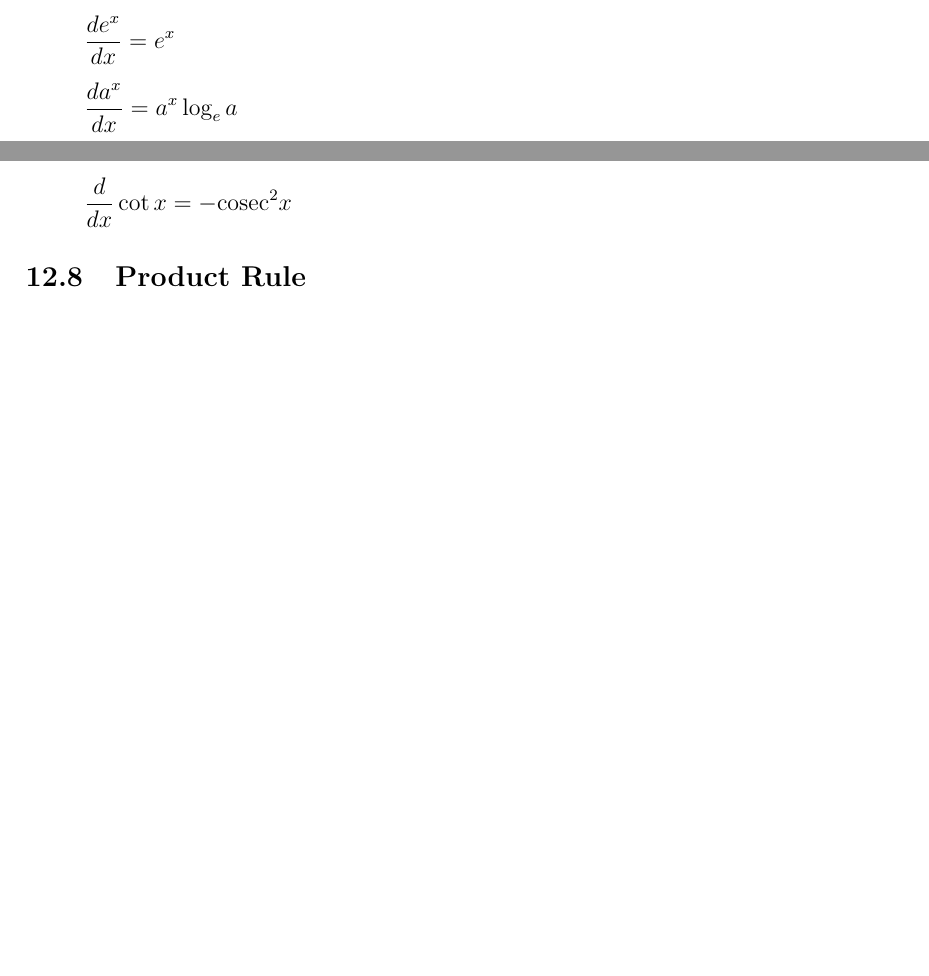
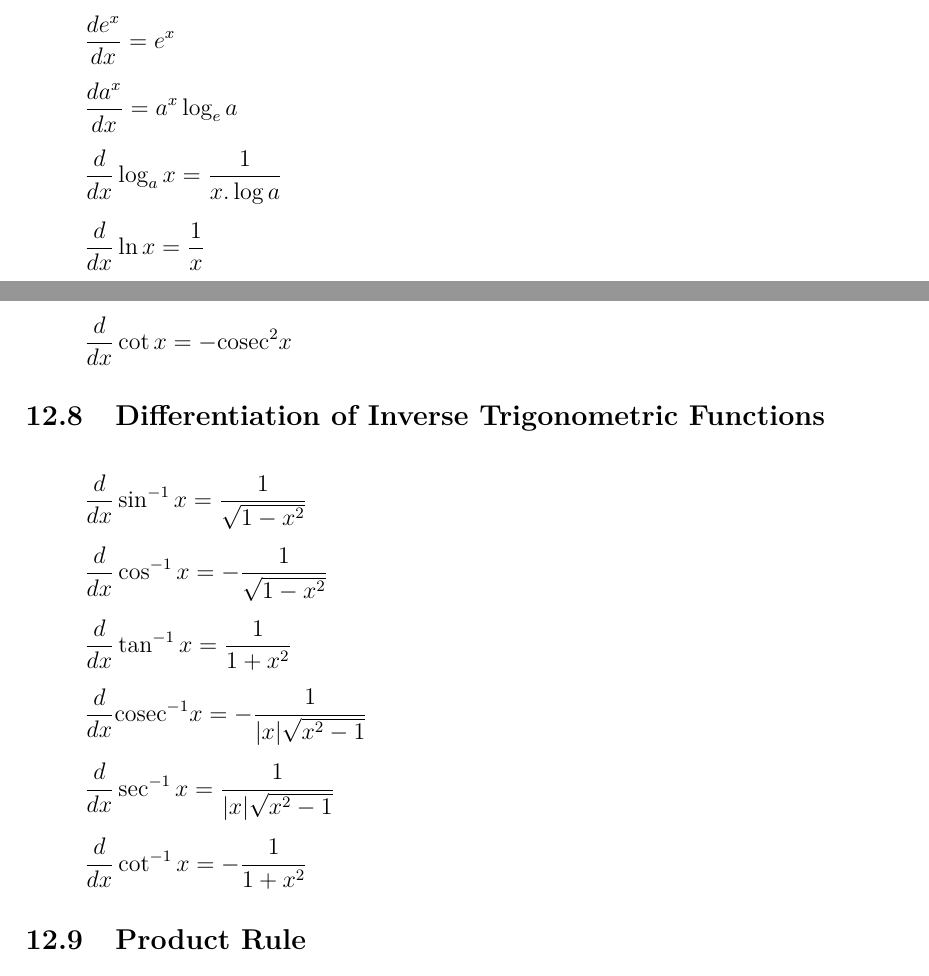
Before and after one commit to santoshsmalagi/Basic-Engineering-Mathematics, a LaTeX document (main.tex, which reads chapter12.tex): two parts of pages 26 and 27 of 27 before the commit and two parts of pages 26 and 27 of 28 after it, joined at a grey line, cut so that both start at the same text, the shorter picture padded with empty space. Compiled offline with pdfLaTeX.

Commit message:
Corrected Hyperbolic functions and Inverse Diff formulae added

```diff
--- a/chapter12.tex
+++ b/chapter12.tex
@@ -82,7 +82,9 @@ $\lim_{x \to a} \frac{f^{'}(x)}{g^{'}(x)}$ exists then:
 &\frac{d x^n}{dx} = nx^{n-1} \quad \text{where n is any real number}\\[5pt]
 \vspace{5mm}
 &\frac{de^x}{dx} = e^x \\[5pt]
-&\frac{da^x}{dx} = a^x\log_{e}a
+&\frac{da^x}{dx} = a^x\log_{e}a \\[5pt]
+&\frac{d}{dx}\log_a x = \frac{1}{x. \log a} \\[5pt]
+&\frac{d}{dx}\ln x = \frac{1}{x}
 \end{align*}
 
 \subsection{Differentiation of Trigonometric Functions}
@@ -93,6 +95,16 @@ $\lim_{x \to a} \frac{f^{'}(x)}{g^{'}(x)}$ exists then:
 &\frac{d}{dx} \mathrm{cosec} x = -\mathrm{cosec}x . \cot x \\[5pt]
 &\frac{d}{dx}\sec x = \sec x. \tan x \\[5pt]
 &\frac{d}{dx}\cot x = - \mathrm{cosec} ^2 x
+\end{align*}
+
+\subsection{Differentiation of Inverse Trigonometric Functions}
+\begin{align*}
+&\frac{d}{dx}\sin^{-1} x = \frac{1}{\sqrt{1-x^2}} \\[5pt]
+&\frac{d}{dx} \cos^{-1} x = -\frac{1}{\sqrt{1-x^2}} \\[5pt]
+&\frac{d}{dx} \tan^{-1} x = \frac{1}{1+x^2} \\[5pt]
+&\frac{d}{dx} \mathrm{cosec}^{-1} x = -\frac{1}{|x|\sqrt{x^2 - 1}}\\[5pt]
+&\frac{d}{dx}\sec^{-1} x = \frac{1}{|x|\sqrt{x^2-1}} \\[5pt]
+&\frac{d}{dx}\cot^{-1} x = -\frac{1}{1+x^2}
 \end{align*}
 
 \subsection{Product Rule}
```
Also changed, not shown: chapter9.tex (+3 -3 lines).
